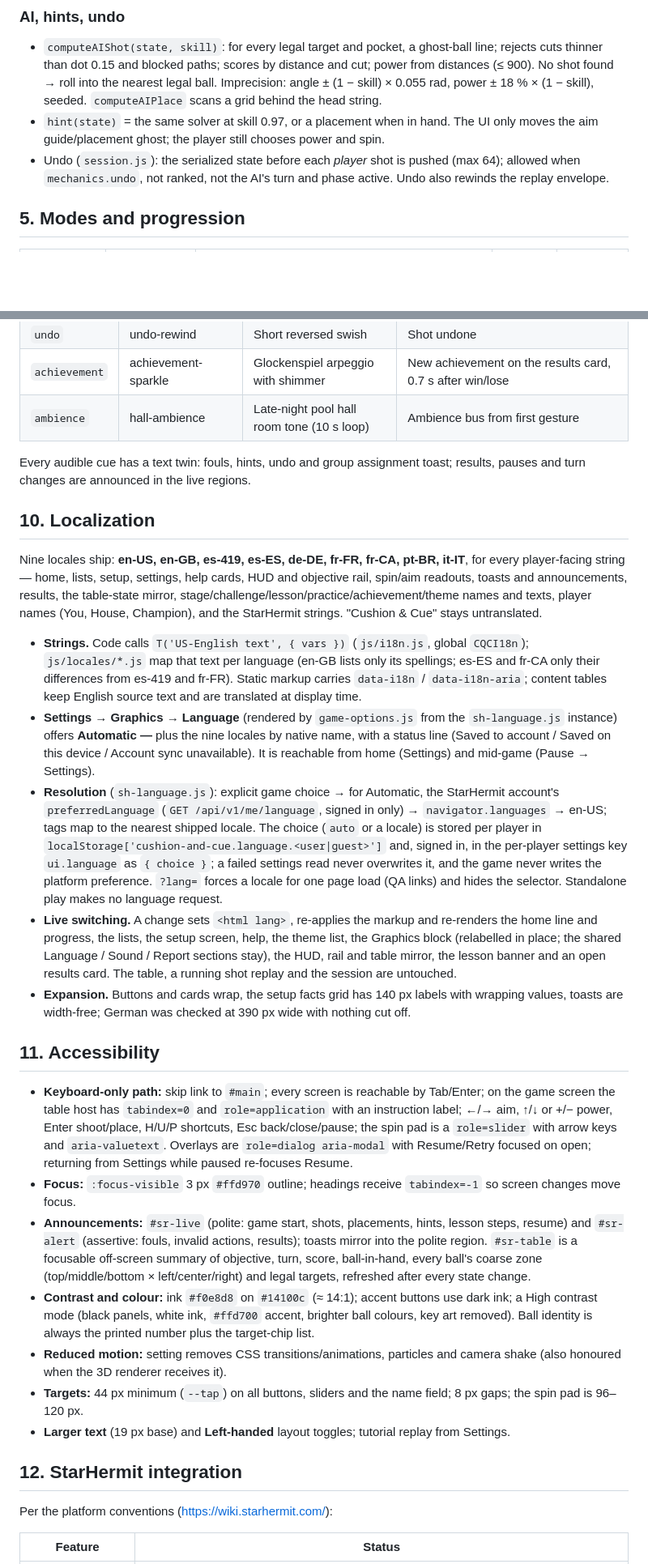
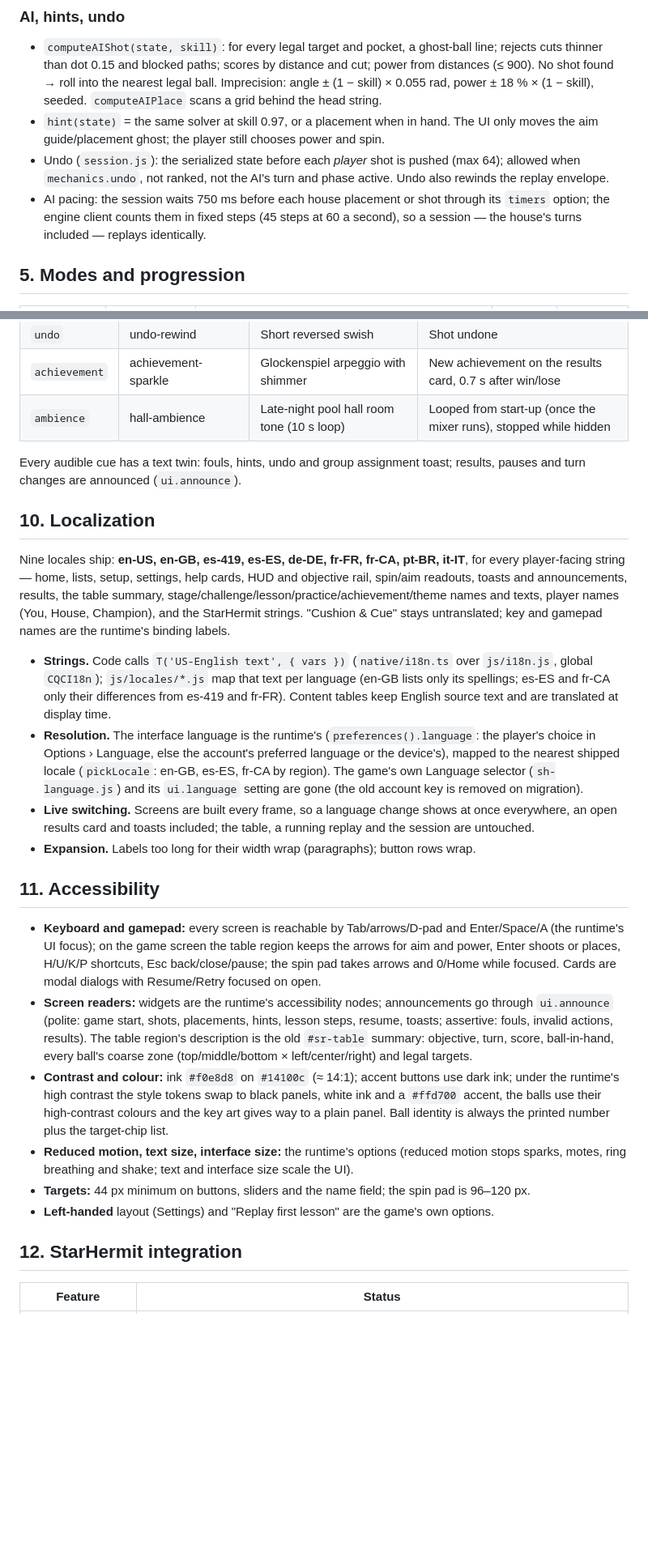
Before and after one commit to HypeDriven/starhermit-cushion-and-cue, a Markdown page: spec.md, 2 parts joined by grey strips. Shown at 81% size. GitHub-like rendering; blank space fills up the shorter version.

```diff
--- a/spec.md
+++ b/spec.md
@@ -104,6 +105,7 @@ One master seed per config; `derive(seed, STREAM_*)` yields independent mulberry
 - `computeAIShot(state, skill)`: for every legal target and pocket, a ghost-ball line; rejects cuts thinner than dot 0.15 and blocked paths; scores by distance and cut; power from distances (≤ 900). No shot found → roll into the nearest legal ball. Imprecision: angle ± (1 − skill) × 0.055 rad, power ± 18 % × (1 − skill), seeded. `computeAIPlace` scans a grid behind the head string.
 - `hint(state)` = the same solver at skill 0.97, or a placement when in hand. The UI only moves the aim guide/placement ghost; the player still chooses power and spin.
 - Undo (`session.js`): the serialized state before each *player* shot is pushed (max 64); allowed when `mechanics.undo`, not ranked, not the AI's turn and phase active. Undo also rewinds the replay envelope.
+- AI pacing: the session waits 750 ms before each house placement or shot through its `timers` option; the engine client counts them in fixed steps (45 steps at 60 a second), so a session — the house's turns included — replays identically.
 
 ## 5. Modes and progression
 
@@ -209,33 +204,29 @@ On every preset the diamond sights are one instanced draw, the sparks one instan
 | `groups` | groups-set | Two knuckle knocks on the rail | 8-ball groups assigned |
 | `undo` | undo-rewind | Short reversed swish | Shot undone |
 | `achievement` | achievement-sparkle | Glockenspiel arpeggio with shimmer | New achievement on the results card, 0.7 s after win/lose |
-| `ambience` | hall-ambience | Late-night pool hall room tone (10 s loop) | Ambience bus from first gesture |
+| `ambience` | hall-ambience | Late-night pool hall room tone (10 s loop) | Looped from start-up (once the mixer runs), stopped while hidden |
 
-Every audible cue has a text twin: fouls, hints, undo and group assignment toast; results, pauses and turn changes are announced in the live regions.
+Every audible cue has a text twin: fouls, hints, undo and group assignment toast; results, pauses and turn changes are announced (`ui.announce`).
 
 ## 10. Localization
 
-Nine locales ship: **en-US, en-GB, es-419, es-ES, de-DE, fr-FR, fr-CA, pt-BR, it-IT**, for every player-facing string — home, lists, setup, settings, help cards, HUD and objective rail, spin/aim readouts, toasts and announcements, results, the table-state mirror, stage/challenge/lesson/practice/achievement/theme names and texts, player names (You, House, Champion), and the StarHermit strings. "Cushion & Cue" stays untranslated.
+Nine locales ship: **en-US, en-GB, es-419, es-ES, de-DE, fr-FR, fr-CA, pt-BR, it-IT**, for every player-facing string — home, lists, setup, settings, help cards, HUD and objective rail, spin/aim readouts, toasts and announcements, results, the table summary, stage/challenge/lesson/practice/achievement/theme names and texts, player names (You, House, Champion), and the StarHermit strings. "Cushion & Cue" stays untranslated; key and gamepad names are the runtime's binding labels.
 
-- **Strings.** Code calls `T('US-English text', { vars })` (`js/i18n.js`, global `CQCI18n`); `js/locales/*.js` map that text per language (en-GB lists only its spellings; es-ES and fr-CA only their differences from es-419 and fr-FR). Static markup carries `data-i18n` / `data-i18n-aria`; content tables keep English source text and are translated at display time.
-- **Settings → Graphics → Language** (rendered by `game-options.js` from the `sh-language.js` instance) offers **Automatic — <resolved language>** plus the nine locales by native name, with a status line (Saved to account / Saved on this device / Account sync unavailable). It is reachable from home (Settings) and mid-game (Pause → Settings).
-- **Resolution** (`sh-language.js`): explicit game choice → for Automatic, the StarHermit account's `preferredLanguage` (`GET /api/v1/me/language`, signed in only) → `navigator.languages` → en-US; tags map to the nearest shipped locale. The choice (`auto` or a locale) is stored per player in `localStorage['cushion-and-cue.language.<user|guest>']` and, signed in, in the per-player settings key `ui.language` as `{ choice }`; a failed settings read never overwrites it, and the game never writes the platform preference. `?lang=` forces a locale for one page load (QA links) and hides the selector. Standalone play makes no language request.
-- **Live switching.** A change sets `<html lang>`, re-applies the markup and re-renders the home line and progress, the lists, the setup screen, help, the theme list, the Graphics block (relabelled in place; the shared Language / Sound / Report sections stay), the HUD, rail and table mirror, the lesson banner and an open results card. The table, a running shot replay and the session are untouched.
-- **Expansion.** Buttons and cards wrap, the setup facts grid has 140 px labels with wrapping values, toasts are width-free; German was checked at 390 px wide with nothing cut off.
+- **Strings.** Code calls `T('US-English text', { vars })` (`native/i18n.ts` over `js/i18n.js`, global `CQCI18n`); `js/locales/*.js` map that text per language (en-GB lists only its spellings; es-ES and fr-CA only their differences from es-419 and fr-FR). Content tables keep English source text and are translated at display time.
+- **Resolution.** The interface language is the runtime's (`preferences().language`: the player's choice in Options › Language, else the account's preferred language or the device's), mapped to the nearest shipped locale (`pickLocale`: en-GB, es-ES, fr-CA by region). The game's own Language selector (`sh-language.js`) and its `ui.language` setting are gone (the old account key is removed on migration).
+- **Live switching.** Screens are built every frame, so a language change shows at once everywhere, an open results card and toasts included; the table, a running replay and the session are untouched.
+- **Expansion.** Labels too long for their width wrap (paragraphs); button rows wrap.
 
 ## 11. Accessibility
 
-- **Keyboard-only path:** skip link to `#main`; every screen is reachable by Tab/Enter; on the game screen the table host has `tabindex=0` and `role=application` with an instruction label; ←/→ aim, ↑/↓ or +/− power, Enter shoot/place, H/U/P shortcuts, Esc back/close/pause; the spin pad is a `role=slider` with arrow keys and `aria-valuetext`. Overlays are `role=dialog aria-modal` with Resume/Retry focused on open; returning from Settings while paused re-focuses Resume.
-- **Focus:** `:focus-visible` 3 px `#ffd970` outline; headings receive `tabindex=-1` so screen changes move focus.
-- **Announcements:** `#sr-live` (polite: game start, shots, placements, hints, lesson steps, resume) and `#sr-alert` (assertive: fouls, invalid actions, results); toasts mirror into the polite region. `#sr-table` is a focusable off-screen summary of objective, turn, score, ball-in-hand, every ball's coarse zone (top/middle/bottom × left/center/right) and legal targets, refreshed after every state change.
-- **Contrast and colour:** ink `#f0e8d8` on `#14100c` (≈ 14:1); accent buttons use dark ink; a High contrast mode (black panels, white ink, `#ffd700` accent, brighter ball colours, key art removed). Ball identity is always the printed number plus the target-chip list.
-- **Reduced motion:** setting removes CSS transitions/animations, particles and camera shake (also honoured when the 3D renderer receives it).
-- **Targets:** 44 px minimum (`--tap`) on all buttons, sliders and the name field; 8 px gaps; the spin pad is 96–120 px.
-- **Larger text** (19 px base) and **Left-handed** layout toggles; tutorial replay from Settings.
+- **Keyboard and gamepad:** every screen is reachable by Tab/arrows/D-pad and Enter/Space/A (the runtime's UI focus); on the game screen the table region keeps the arrows for aim and power, Enter shoots or places, H/U/K/P shortcuts, Esc back/close/pause; the spin pad takes arrows and 0/Home while focused. Cards are modal dialogs with Resume/Retry focused on open.
+- **Screen readers:** widgets are the runtime's accessibility nodes; announcements go through `ui.announce` (polite: game start, shots, placements, hints, lesson steps, resume, toasts; assertive: fouls, invalid actions, results). The table region's description is the old `#sr-table` summary: objective, turn, score, ball-in-hand, every ball's coarse zone (top/middle/bottom × left/center/right) and legal targets.
+- **Contrast and colour:** ink `#f0e8d8` on `#14100c` (≈ 14:1); accent buttons use dark ink; under the runtime's high contrast the style tokens swap to black panels, white ink and a `#ffd700` accent, the balls use their high-contrast colours and the key art gives way to a plain panel. Ball identity is always the printed number plus the target-chip list.
+- **Reduced motion, text size, interface size:** the runtime's options (reduced motion stops sparks, motes, ring breathing and shake; text and interface size scale the UI).
+- **Targets:** 44 px minimum on buttons, sliders and the name field; the spin pad is 96–120 px.
+- **Left-handed** layout (Settings) and "Replay first lesson" are the game's own options.
 
 ## 12. StarHermit integration
 
-Per the platform conventions (https://wiki.starhermit.com/):
-
 | Feature | Status |
 |---|---|
```
Also changed, not shown: other parts of spec.md (+107 -122 lines).
